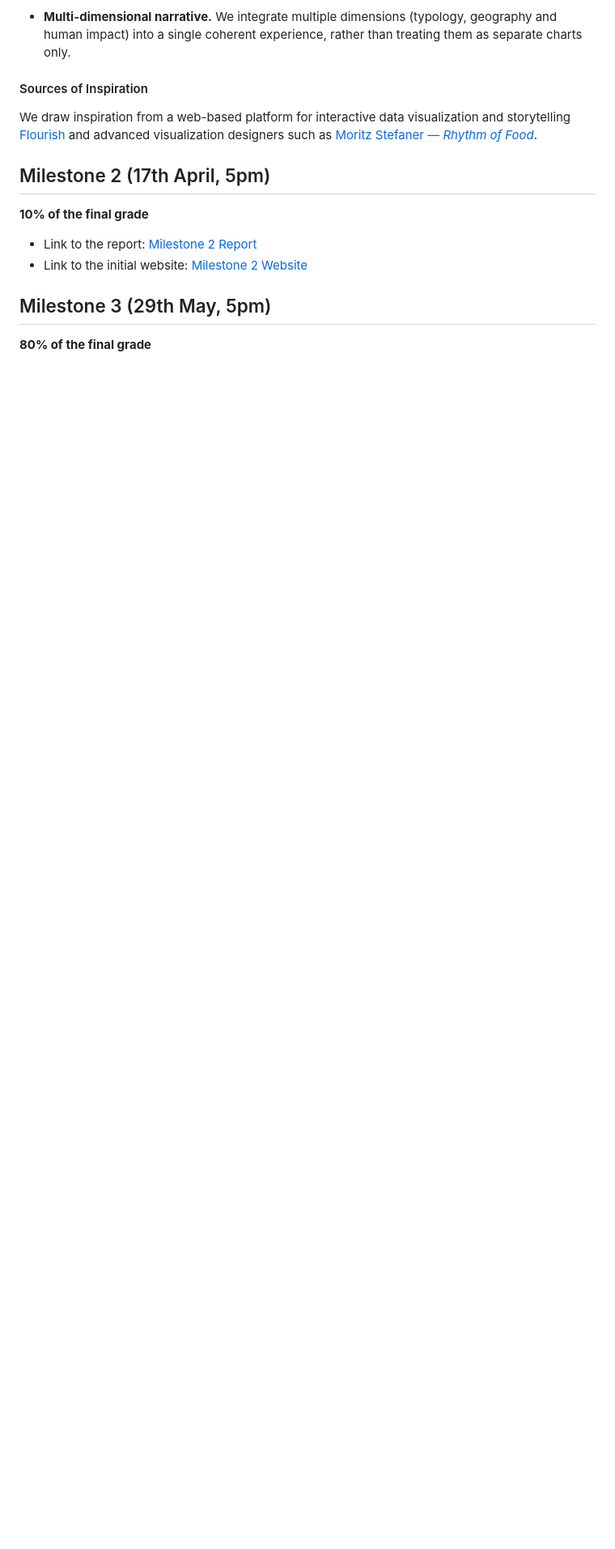
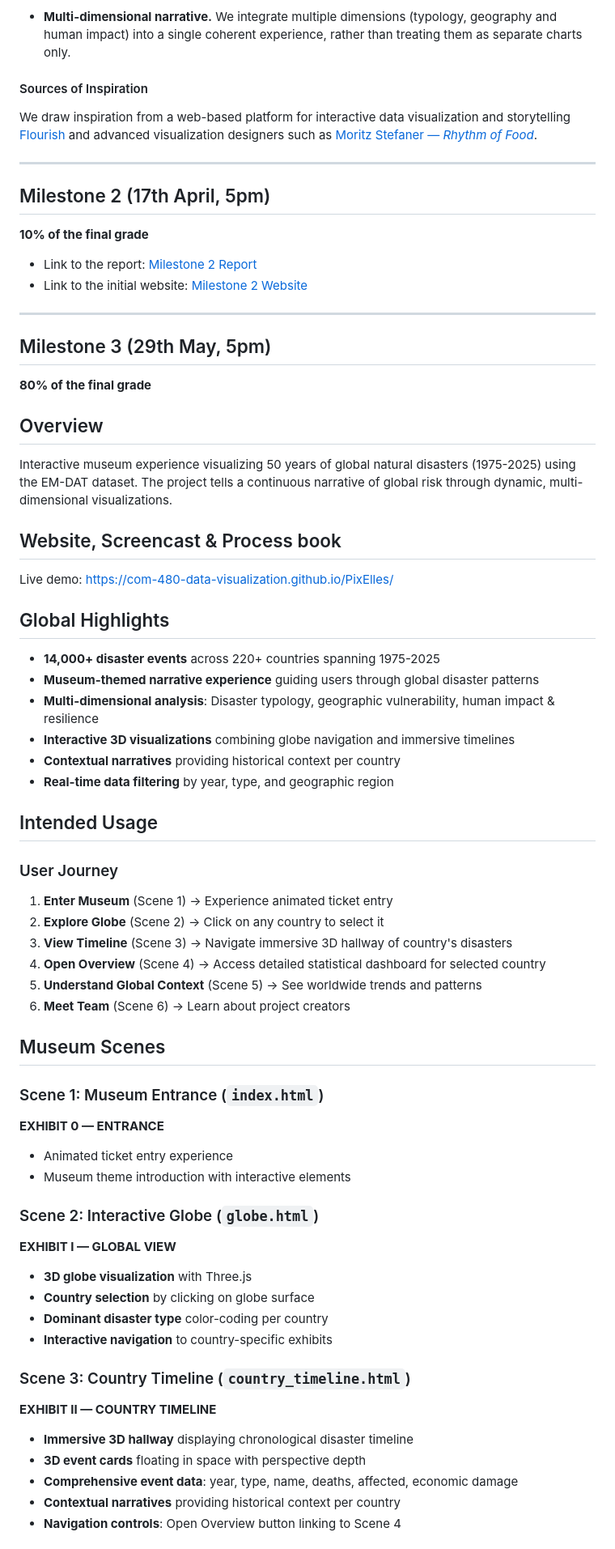
Before and after one commit to com-480-data-visualization/PixElles, a Markdown page: README.md, the part around one of its changes. Shown at 81% size. GitHub-like rendering; blank space fills up the shorter version.

```diff
--- a/README.md
+++ b/README.md
@@ -82,6 +82,8 @@ All of the above are primarily descriptive and exploration-focused.
 
 We draw inspiration from a web-based platform for interactive data visualization and storytelling [Flourish](https://flourish.studio/examples/?Industry=Featured) and advanced visualization designers such as [Moritz Stefaner — *Rhythm of Food*](https://truth-and-beauty.net/).
 
+---
+
 ## Milestone 2 (17th April, 5pm)
 
 **10% of the final grade**
@@ -89,6 +91,60 @@ We draw inspiration from a web-based platform for interactive data visualization
 - Link to the report: [Milestone 2 Report](milestones/milestone-2/report.pdf)
 - Link to the initial website: [Milestone 2 Website](https://com-480-data-visualization.github.io/PixElles/)
 
+---
+
 ## Milestone 3 (29th May, 5pm)
 
 **80% of the final grade**
+
+## Overview
+Interactive museum experience visualizing 50 years of global natural disasters (1975-2025) using the EM-DAT dataset. The project tells a continuous narrative of global risk through dynamic, multi-dimensional visualizations.
+
+## Website, Screencast & Process book
+
+Live demo: [https://com-480-data-visualization.github.io/PixElles/](https://com-480-data-visualization.github.io/PixElles/)
+
+
+## Global Highlights
+
+- **14,000+ disaster events** across 220+ countries spanning 1975-2025
+- **Museum-themed narrative experience** guiding users through global disaster patterns
+- **Multi-dimensional analysis**: Disaster typology, geographic vulnerability, human impact & resilience
+- **Interactive 3D visualizations** combining globe navigation and immersive timelines
+- **Contextual narratives** providing historical context per country
+- **Real-time data filtering** by year, type, and geographic region
+
+
+## Intended Usage
+
+### User Journey
+1. **Enter Museum** (Scene 1) → Experience animated ticket entry
+2. **Explore Globe** (Scene 2) → Click on any country to select it
+3. **View Timeline** (Scene 3) → Navigate immersive 3D hallway of country's disasters
+4. **Open Overview** (Scene 4) → Access detailed statistical dashboard for selected country
+5. **Understand Global Context** (Scene 5) → See worldwide trends and patterns
+6. **Meet Team** (Scene 6) → Learn about project creators
+
+
+## Museum Scenes
+
+### Scene 1: Museum Entrance (`index.html`)
+**EXHIBIT 0 — ENTRANCE**
+- Animated ticket entry experience
+- Museum theme introduction with interactive elements
+
+### Scene 2: Interactive Globe (`globe.html`)
+**EXHIBIT I — GLOBAL VIEW**
+- **3D globe visualization** with Three.js
+- **Country selection** by clicking on globe surface
+- **Dominant disaster type** color-coding per country
+- **Interactive navigation** to country-specific exhibits
+
+### Scene 3: Country Timeline (`country_timeline.html`)
+**EXHIBIT II — COUNTRY TIMELINE**
+- **Immersive 3D hallway** displaying chronological disaster timeline
+- **3D event cards** floating in space with perspective depth
+- **Comprehensive event data**: year, type, name, deaths, affected, economic damage
+- **Contextual narratives** providing historical context per country
+- **Navigation controls**: Open Overview button linking to Scene 4
+
```
Also changed, not shown: other parts of README.md (+86 -0 lines).
